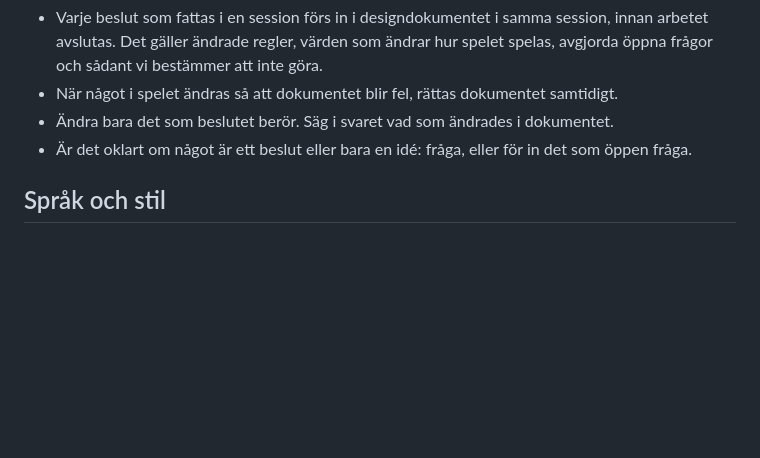
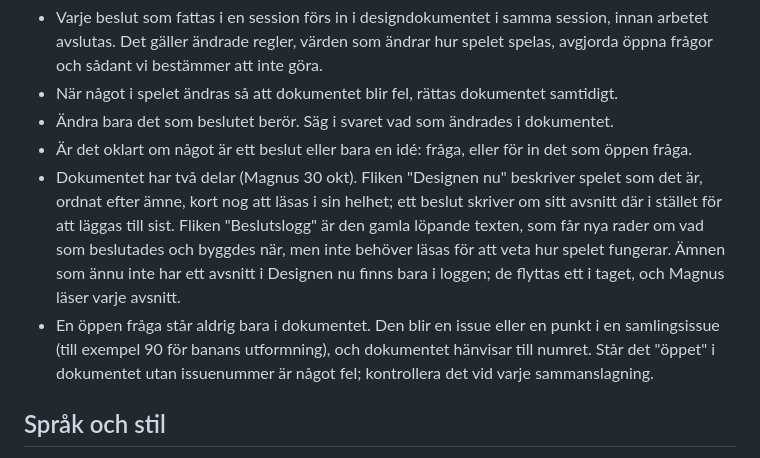
Before and after one commit to MagnusTjerneld/beachhead, a Markdown page: CLAUDE.md, the part around the change. Drawn GitHub-style; blank space fills up the shorter version.

Commit message:
CLAUDE.md: designdokumentet har fliken Designen nu (spelet som det är, efter ämne) och Beslutslogg, och en öppen fråga står aldrig bara i dokumentet utan har ett issuenummer (Magnus 30 okt)
Co-Authored-By: Claude Opus 5.5 <noreply@anthropic.com>
Claude-Session: https://claude.ai/code/session_01DWAYzFNYXkRV5xZtKaGehH

```diff
--- a/CLAUDE.md
+++ b/CLAUDE.md
@@ -8,6 +8,8 @@ Designdokumentet "Uppdrag Arkipelag: designdokument" (https://claude.ai/artifact
 - När något i spelet ändras så att dokumentet blir fel, rättas dokumentet samtidigt.
 - Ändra bara det som beslutet berör. Säg i svaret vad som ändrades i dokumentet.
 - Är det oklart om något är ett beslut eller bara en idé: fråga, eller för in det som öppen fråga.
+- Dokumentet har två delar (Magnus 30 okt). Fliken "Designen nu" beskriver spelet som det är, ordnat efter ämne, kort nog att läsas i sin helhet; ett beslut skriver om sitt avsnitt där i stället för att läggas till sist. Fliken "Beslutslogg" är den gamla löpande texten, som får nya rader om vad som beslutades och byggdes när, men inte behöver läsas för att veta hur spelet fungerar. Ämnen som ännu inte har ett avsnitt i Designen nu finns bara i loggen; de flyttas ett i taget, och Magnus läser varje avsnitt.
+- En öppen fråga står aldrig bara i dokumentet. Den blir en issue eller en punkt i en samlingsissue (till exempel 90 för banans utformning), och dokumentet hänvisar till numret. Står det "öppet" i dokumentet utan issuenummer är något fel; kontrollera det vid varje sammanslagning.
 
 ## Språk och stil
 
```
